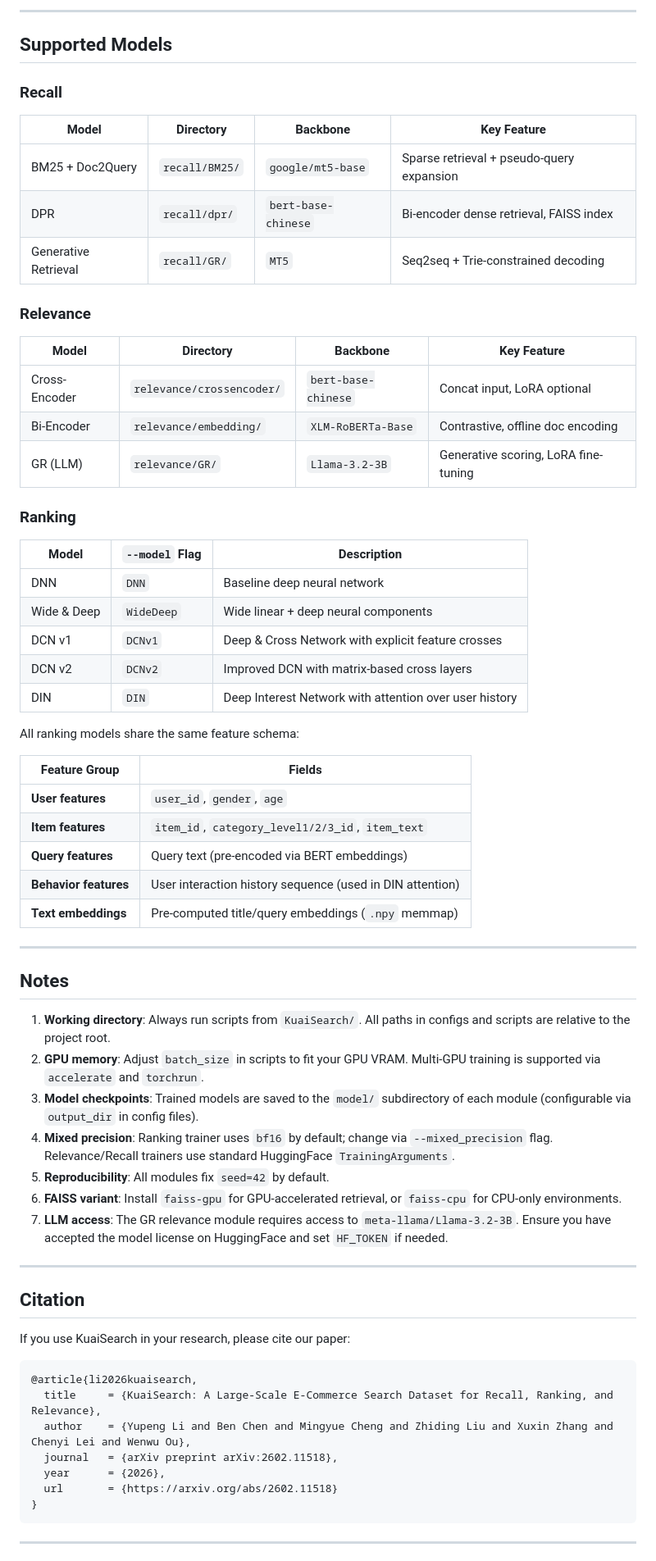
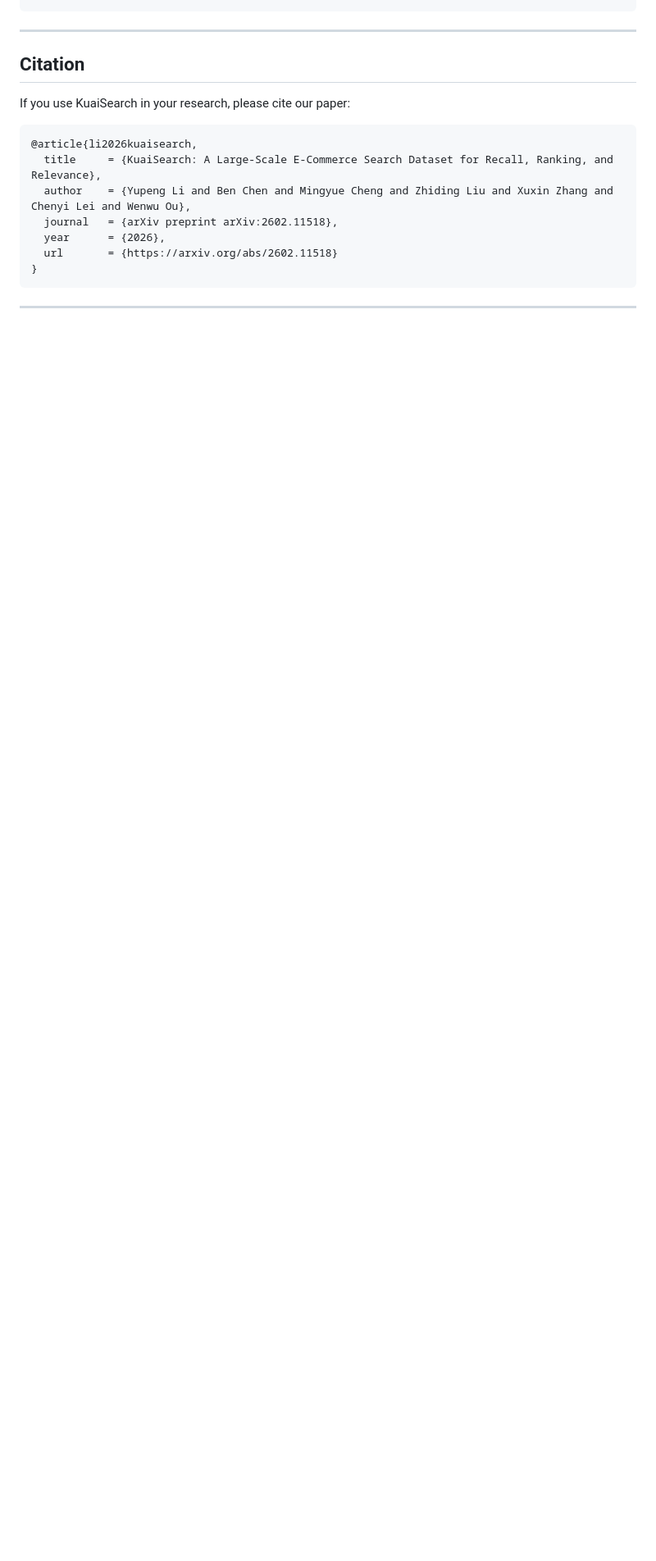
Before and after one commit to benchen4395/KuaiSearch, a Markdown page: README.md, the part around one of its changes. Shown at 82% size. Rendered like a GitHub page; blank space fills up the shorter version.

```diff
--- a/README.md
+++ b/README.md
@@ -251,55 +202,3 @@ All experiments are conducted on **KuaiSearch-Lite**. Results are from the paper
----
-
-## Supported Models
-
-### Recall
-
-| Model | Directory | Backbone | Key Feature |
-|---|---|---|---|
-| BM25 + Doc2Query | `recall/BM25/` | `google/mt5-base` | Sparse retrieval + pseudo-query expansion |
-| DPR | `recall/dpr/` | `bert-base-chinese` | Bi-encoder dense retrieval, FAISS index |
-| Generative Retrieval | `recall/GR/` | `MT5` | Seq2seq + Trie-constrained decoding |
-
-### Relevance
-
-| Model | Directory | Backbone | Key Feature |
-|---|---|---|---|
-| Cross-Encoder | `relevance/crossencoder/` | `bert-base-chinese` | Concat input, LoRA optional |
-| Bi-Encoder | `relevance/embedding/` | `XLM-RoBERTa-Base` | Contrastive, offline doc encoding |
-| GR (LLM) | `relevance/GR/` | `Llama-3.2-3B` | Generative scoring, LoRA fine-tuning |
-
-### Ranking
-
-| Model | `--model` Flag | Description |
-|---|---|---|
-| DNN | `DNN` | Baseline deep neural network |
-| Wide & Deep | `WideDeep` | Wide linear + deep neural components |
-| DCN v1 | `DCNv1` | Deep & Cross Network with explicit feature crosses |
-| DCN v2 | `DCNv2` | Improved DCN with matrix-based cross layers |
-| DIN | `DIN` | Deep Interest Network with attention over user history |
-
-All ranking models share the same feature schema:
-
-| Feature Group | Fields |
-|---|---|
-| **User features** | `user_id`, `gender`, `age` |
-| **Item features** | `item_id`, `category_level1/2/3_id`, `item_text` |
-| **Query features** | Query text (pre-encoded via BERT embeddings) |
-| **Behavior features** | User interaction history sequence (used in DIN attention) |
-| **Text embeddings** | Pre-computed title/query embeddings (`.npy` memmap) |
-
----
-
-## Notes
-
-1. **Working directory**: Always run scripts from `KuaiSearch/`. All paths in configs and scripts are relative to the project root.
-2. **GPU memory**: Adjust `batch_size` in scripts to fit your GPU VRAM. Multi-GPU training is supported via `accelerate` and `torchrun`.
-3. **Model checkpoints**: Trained models are saved to the `model/` subdirectory of each module (configurable via `output_dir` in config files).
-4. **Mixed precision**: Ranking trainer uses `bf16` by default; change via `--mixed_precision` flag. Relevance/Recall trainers use standard HuggingFace `TrainingArguments`.
-5. **Reproducibility**: All modules fix `seed=42` by default.
-6. **FAISS variant**: Install `faiss-gpu` for GPU-accelerated retrieval, or `faiss-cpu` for CPU-only environments.
-7. **LLM access**: The GR relevance module requires access to `meta-llama/Llama-3.2-3B`. Ensure you have accepted the model license on HuggingFace and set `HF_TOKEN` if needed.
-
 ---
 
 ## Citation
```
Also changed, not shown: other parts of README.md (+0 -66 lines).
